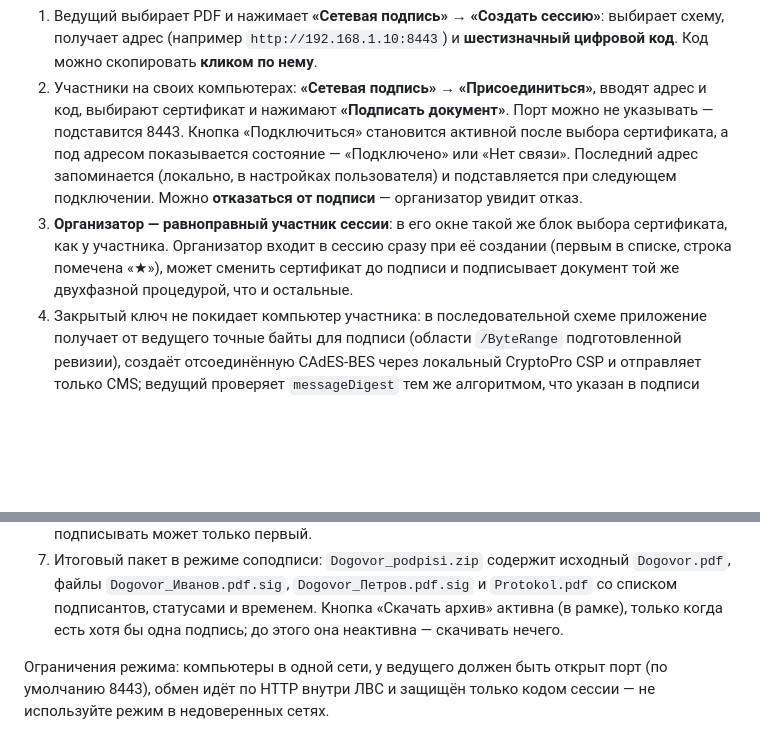
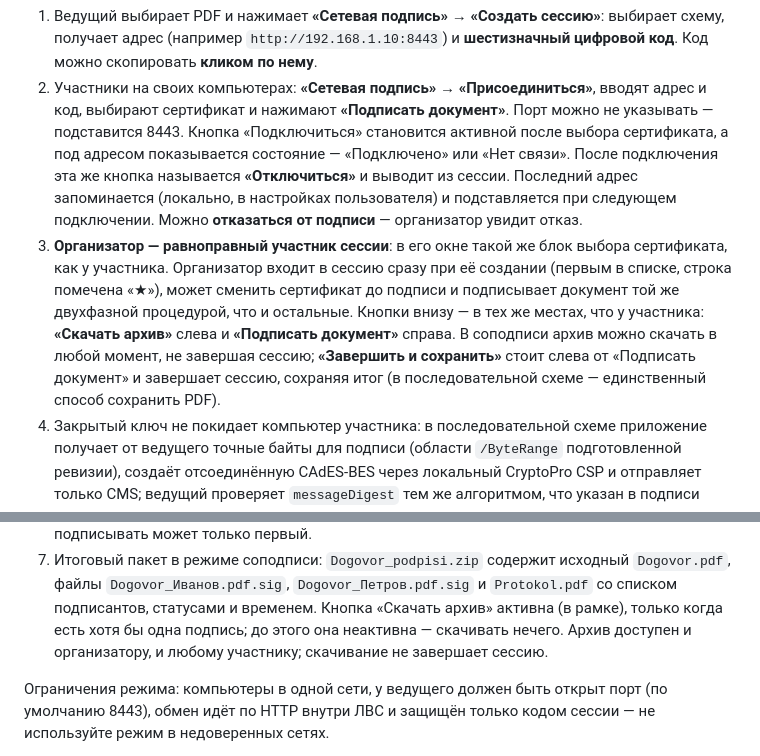
Before and after one commit to Tripswarlock/pdf-multisign, a Markdown page: README.md, 2 parts joined by grey strips. GitHub-like rendering; blank space fills up the shorter version.

Commit message:
Кнопки хоста как у участника и переключение «Отключиться»

```diff
--- a/README.md
+++ b/README.md
@@ -91,13 +91,19 @@ pdf-multisign
    вводят адрес и код, выбирают сертификат и нажимают **«Подписать документ»**.
    Порт можно не указывать — подставится 8443. Кнопка «Подключиться» становится
    активной после выбора сертификата, а под адресом показывается состояние —
-   «Подключено» или «Нет связи». Последний адрес запоминается (локально, в
-   настройках пользователя) и подставляется при следующем подключении. Можно
+   «Подключено» или «Нет связи». После подключения эта же кнопка называется
+   **«Отключиться»** и выводит из сессии. Последний адрес запоминается (локально,
+   в настройках пользователя) и подставляется при следующем подключении. Можно
    **отказаться от подписи** — организатор увидит отказ.
 3. **Организатор — равноправный участник сессии**: в его окне такой же блок
    выбора сертификата, как у участника. Организатор входит в сессию сразу при её
    создании (первым в списке, строка помечена «★»), может сменить сертификат до
    подписи и подписывает документ той же двухфазной процедурой, что и остальные.
+   Кнопки внизу — в тех же местах, что у участника: **«Скачать архив»** слева и
+   **«Подписать документ»** справа. В соподписи архив можно скачать в любой
+   момент, не завершая сессию; **«Завершить и сохранить»** стоит слева от
+   «Подписать документ» и завершает сессию, сохраняя итог (в последовательной
+   схеме — единственный способ сохранить PDF).
 4. Закрытый ключ не покидает компьютер участника: в последовательной схеме
    приложение получает от ведущего точные байты для подписи (области
    `/ByteRange` подготовленной ревизии), создаёт отсоединённую CAdES-BES через
@@ -120,7 +126,8 @@ pdf-multisign
    `Dogovor.pdf`, файлы `Dogovor_Иванов.pdf.sig`, `Dogovor_Петров.pdf.sig` и
    `Protokol.pdf` со списком подписантов, статусами и временем. Кнопка
    «Скачать архив» активна (в рамке), только когда есть хотя бы одна подпись;
-   до этого она неактивна — скачивать нечего.
+   до этого она неактивна — скачивать нечего. Архив доступен и организатору,
+   и любому участнику; скачивание не завершает сессию.
 
 Ограничения режима: компьютеры в одной сети, у ведущего должен быть открыт порт
 (по умолчанию 8443), обмен идёт по HTTP внутри ЛВС и защищён только кодом
```
Also changed, not shown: packaging/release-notes-1.1.0.md (+10 -7 lines), docs/session-host.png, docs/session-join.png, 1 other file.
